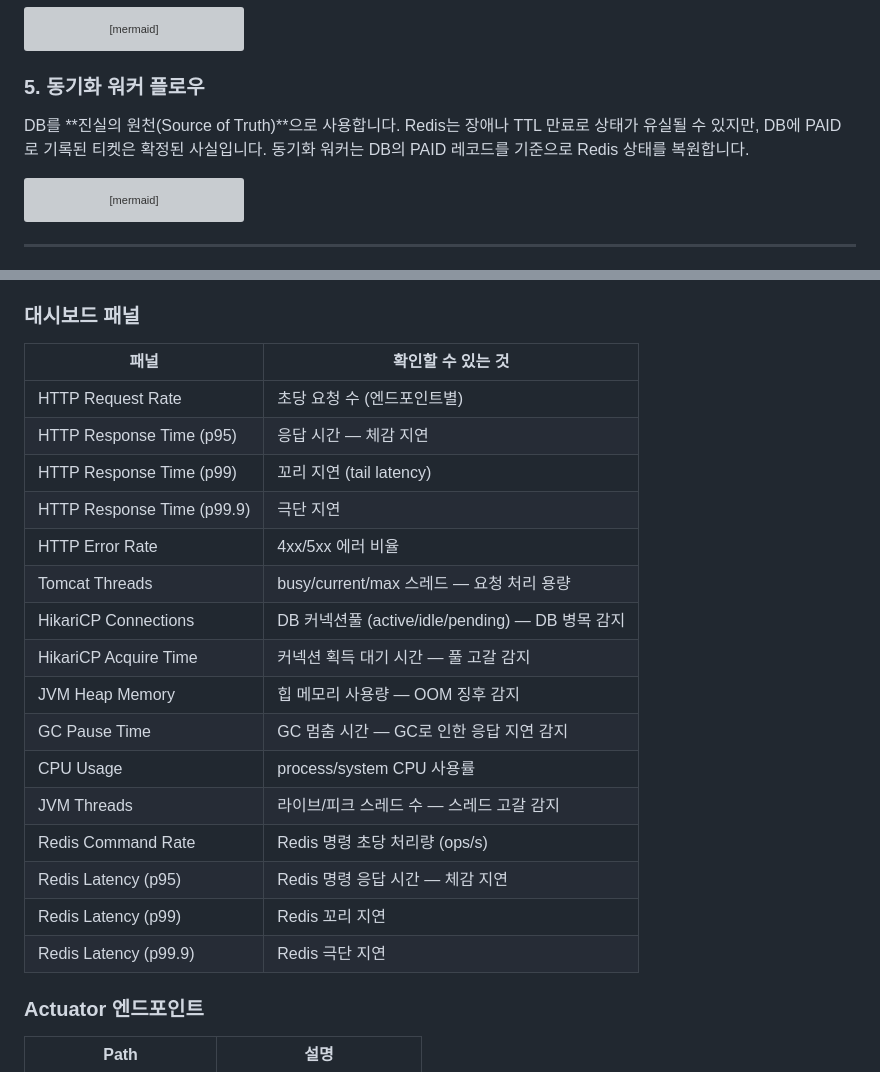
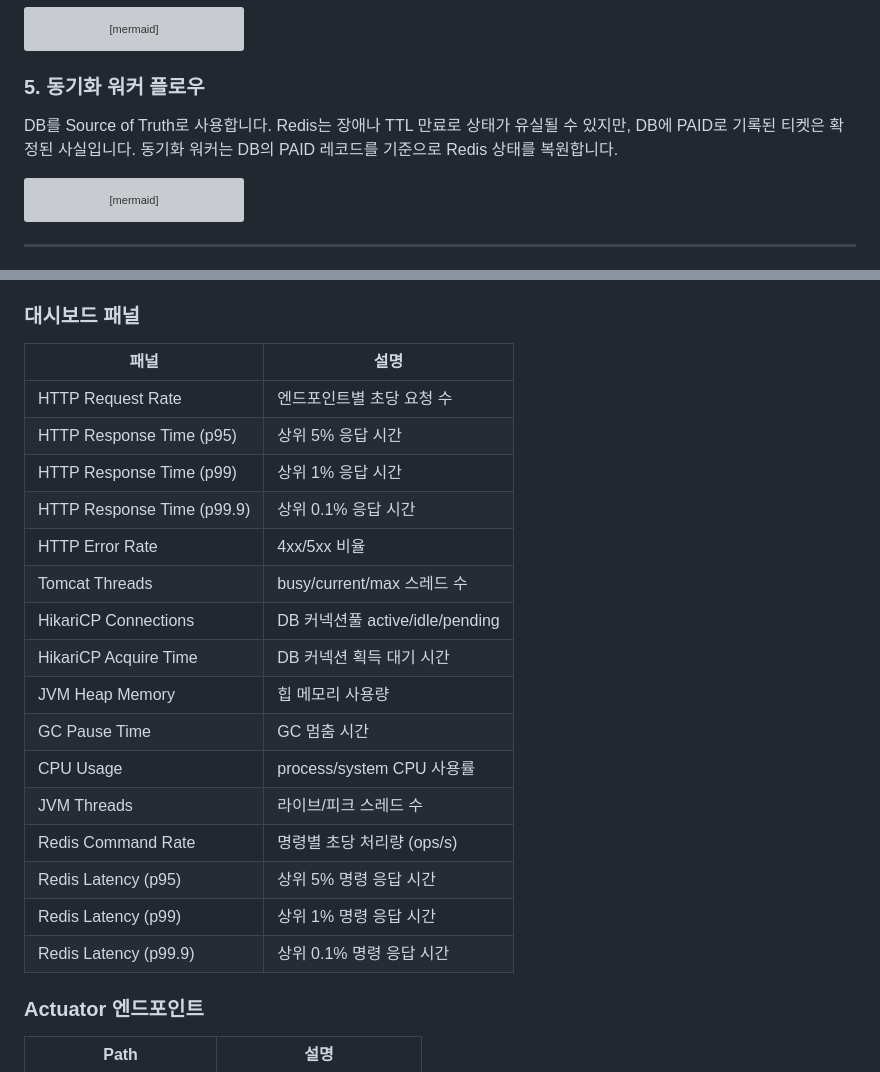
Before and after one commit to irnd04/zticket, a Markdown page: README.md, 2 parts joined by grey strips. Drawn GitHub-style; grey boxes are pictures that could not be loaded.

Commit message:
docs: README 부하 테스트 수치 정리 및 대시보드 패널 설명 개선
Co-Authored-By: Claude Opus 4.6 <noreply@anthropic.com>

````diff
--- a/README.md
+++ b/README.md
@@ -215,7 +215,7 @@ sequenceDiagram
 
 ### 5. 동기화 워커 플로우
 
-DB를 **진실의 원천(Source of Truth)**으로 사용합니다. Redis는 장애나 TTL 만료로 상태가 유실될 수 있지만, DB에 PAID로 기록된 티켓은 확정된 사실입니다. 동기화 워커는 DB의 PAID 레코드를 기준으로 Redis 상태를 복원합니다.
+DB를 Source of Truth로 사용합니다. Redis는 장애나 TTL 만료로 상태가 유실될 수 있지만, DB에 PAID로 기록된 티켓은 확정된 사실입니다. 동기화 워커는 DB의 PAID 레코드를 기준으로 Redis 상태를 복원합니다.
 
 ```mermaid
 flowchart TD
@@ -676,24 +675,24 @@ Grafana (:3000)  →  ZTicket 대시보드 (자동 프로비저닝)
 
 ### 대시보드 패널
 
-| 패널 | 확인할 수 있는 것 |
-|------|-------------------|
-| HTTP Request Rate | 초당 요청 수 (엔드포인트별) |
-| HTTP Response Time (p95) | 응답 시간 — 체감 지연 |
-| HTTP Response Time (p99) | 꼬리 지연 (tail latency) |
-| HTTP Response Time (p99.9) | 극단 지연 |
-| HTTP Error Rate | 4xx/5xx 에러 비율 |
-| Tomcat Threads | busy/current/max 스레드 — 요청 처리 용량 |
-| HikariCP Connections | DB 커넥션풀 (active/idle/pending) — DB 병목 감지 |
-| HikariCP Acquire Time | 커넥션 획득 대기 시간 — 풀 고갈 감지 |
-| JVM Heap Memory | 힙 메모리 사용량 — OOM 징후 감지 |
-| GC Pause Time | GC 멈춤 시간 — GC로 인한 응답 지연 감지 |
+| 패널 | 설명 |
+|------|------|
+| HTTP Request Rate | 엔드포인트별 초당 요청 수 |
+| HTTP Response Time (p95) | 상위 5% 응답 시간 |
+| HTTP Response Time (p99) | 상위 1% 응답 시간 |
+| HTTP Response Time (p99.9) | 상위 0.1% 응답 시간 |
+| HTTP Error Rate | 4xx/5xx 비율 |
+| Tomcat Threads | busy/current/max 스레드 수 |
+| HikariCP Connections | DB 커넥션풀 active/idle/pending |
+| HikariCP Acquire Time | DB 커넥션 획득 대기 시간 |
+| JVM Heap Memory | 힙 메모리 사용량 |
+| GC Pause Time | GC 멈춤 시간 |
 | CPU Usage | process/system CPU 사용률 |
-| JVM Threads | 라이브/피크 스레드 수 — 스레드 고갈 감지 |
-| Redis Command Rate | Redis 명령 초당 처리량 (ops/s) |
-| Redis Latency (p95) | Redis 명령 응답 시간 — 체감 지연 |
-| Redis Latency (p99) | Redis 꼬리 지연 |
-| Redis Latency (p99.9) | Redis 극단 지연 |
+| JVM Threads | 라이브/피크 스레드 수 |
+| Redis Command Rate | 명령별 초당 처리량 (ops/s) |
+| Redis Latency (p95) | 상위 5% 명령 응답 시간 |
+| Redis Latency (p99) | 상위 1% 명령 응답 시간 |
+| Redis Latency (p99.9) | 상위 0.1% 명령 응답 시간 |
 
 ### Actuator 엔드포인트
 
````
Also changed, not shown: other parts of README.md (+9 -10 lines).
